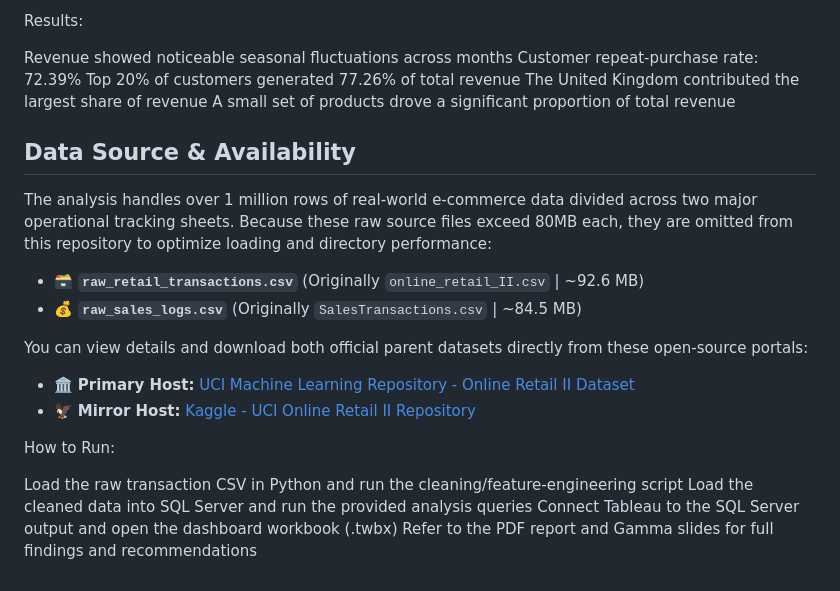
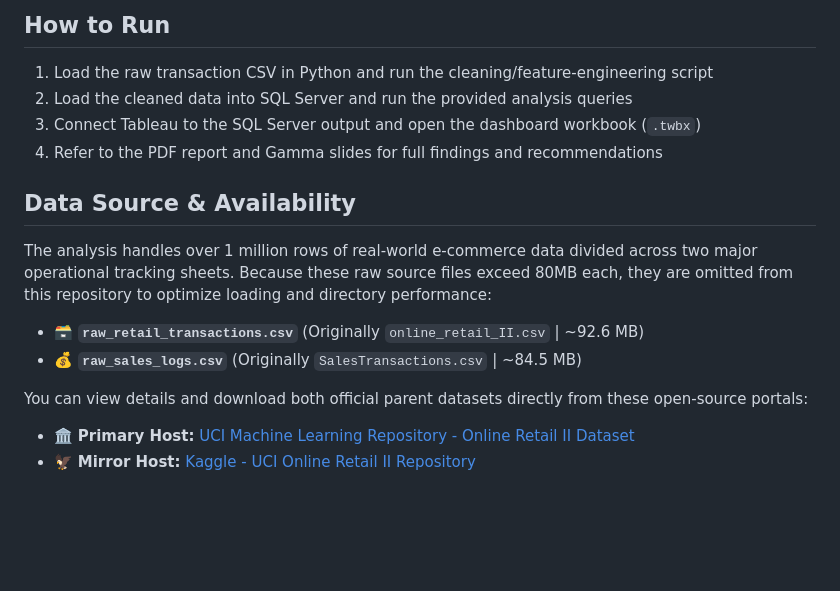
Before and after one commit to mohammedmanzoor1/Retail-revenue-customer-insights, a Markdown page: README.md, the part around one of its changes. GitHub-like rendering; blank space fills up the shorter version.

```diff
--- a/README.md
+++ b/README.md
@@ -50,11 +55,9 @@ Visuals: Revenue Trend Analysis, Revenue by Country, Top 10 Products by Revenue
 
-Results:
-
-Revenue showed noticeable seasonal fluctuations across months
-Customer repeat-purchase rate: 72.39%
-Top 20% of customers generated 77.26% of total revenue
-The United Kingdom contributed the largest share of revenue
-A small set of products drove a significant proportion of total revenue
+## How to Run
+1. Load the raw transaction CSV in Python and run the cleaning/feature-engineering script
+2. Load the cleaned data into SQL Server and run the provided analysis queries
+3. Connect Tableau to the SQL Server output and open the dashboard workbook (`.twbx`)
+4. Refer to the PDF report and Gamma slides for full findings and recommendations
 
 
 ## Data Source & Availability
@@ -66,12 +69,3 @@ The analysis handles over 1 million rows of real-world e-commerce data divided a
 You can view details and download both official parent datasets directly from these open-source portals:
 * 🏛️ **Primary Host:** [UCI Machine Learning Repository - Online Retail II Dataset](https://archive.ics.uci.edu/dataset/502/online+retail+ii "Online Retail II")
 * 🦅 **Mirror Host:** [Kaggle - UCI Online Retail II Repository](https://www.kaggle.com/datasets/mashlyn/online-retail-ii-uci "Online Retail II UCI")
-
-
-
-How to Run:
-
-Load the raw transaction CSV in Python and run the cleaning/feature-engineering script
-Load the cleaned data into SQL Server and run the provided analysis queries
-Connect Tableau to the SQL Server output and open the dashboard workbook (.twbx)
-Refer to the PDF report and Gamma slides for full findings and recommendations
```
Also changed, not shown: other parts of README.md (+43 -38 lines).
